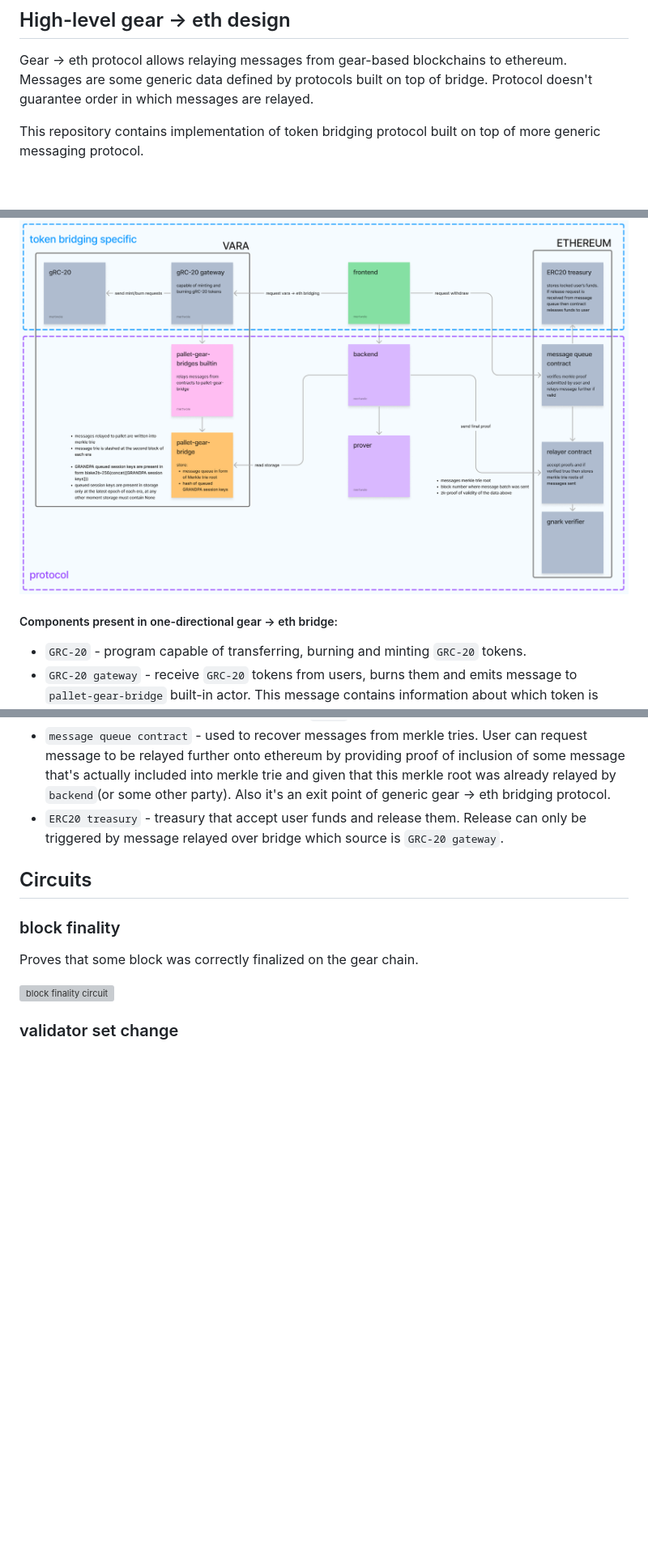
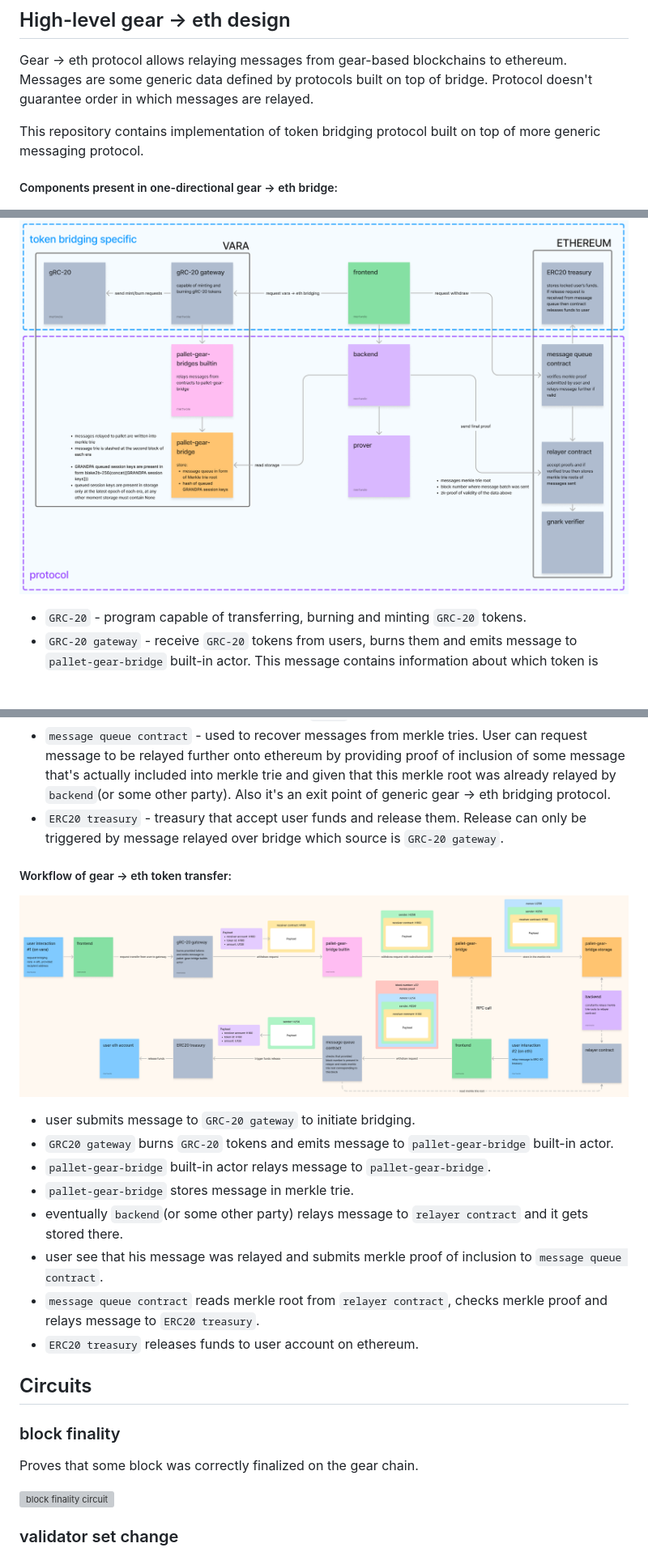
Before and after one commit to gear-tech/gear-bridges, a Markdown page: README.md, 3 parts joined by grey strips. Shown at 81% size. Drawn GitHub-style; pictures changed too: images/gear_eth_transfer.png (added); blank space fills up the shorter version; grey boxes are pictures that could not be loaded.

Commit message:
transfer-description

```diff
--- a/README.md
+++ b/README.md
@@ -9,9 +9,9 @@ some generic data defined by protocols built on top of bridge. Protocol doesn't
 
 This repository contains implementation of token bridging protocol built on top of more generic messaging protocol.
 
+##### Components present in one-directional gear -> eth bridge:
+
 ![gear -> eth](https://github.com/gear-tech/gear-bridges/blob/main/images/gear_eth.png)
-
-##### Components present in one-directional gear -> eth bridge:
 
 - `GRC-20` - program capable of transferring, burning and minting `GRC-20` tokens.
 - `GRC-20 gateway` - receive `GRC-20` tokens from users, burns them and emits message to `pallet-gear-bridge` built-in actor. This message contains information about which token is getting bridged, how much of it and receipient of funds on ethereum network.
@@ -24,6 +24,18 @@ This repository contains implementation of token bridging protocol built on top
 - `message queue contract` - used to recover messages from merkle tries. User can request message to be relayed further onto ethereum by providing proof of inclusion of some message that's actually included into merkle trie and given that this merkle root was already relayed by `backend`(or some other party). Also it's an exit point of generic gear -> eth bridging protocol.
 - `ERC20 treasury` - treasury that accept user funds and release them. Release can only be triggered by message relayed over bridge which source is `GRC-20 gateway`.
 
+##### Workflow of gear -> eth token transfer:
+
+![gear -> eth transfer](https://github.com/gear-tech/gear-bridges/blob/main/images/gear_eth_transfer.png)
+
+- user submits message to `GRC-20 gateway` to initiate bridging.
+- `GRC20 gateway` burns `GRC-20` tokens and emits message to `pallet-gear-bridge` built-in actor.
+- `pallet-gear-bridge` built-in actor relays message to `pallet-gear-bridge`.
+- `pallet-gear-bridge` stores message in merkle trie.
+- eventually `backend`(or some other party) relays message to `relayer contract` and it gets stored there.
+- user see that his message was relayed and submits merkle proof of inclusion to `message queue contract`.
+- `message queue contract` reads merkle root from `relayer contract`, checks merkle proof and relays message to `ERC20 treasury`.
+- `ERC20 treasury` releases funds to user account on ethereum.
 
 ## Circuits
 
```
